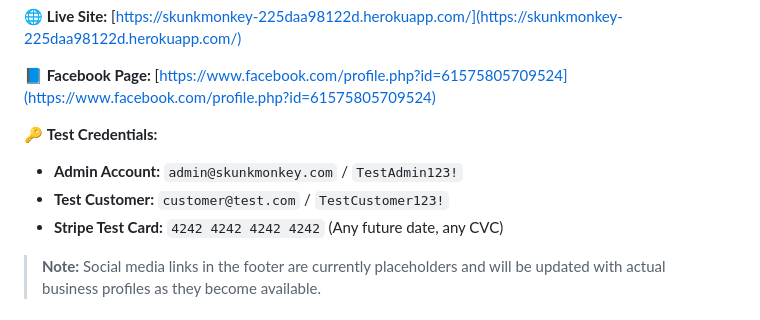
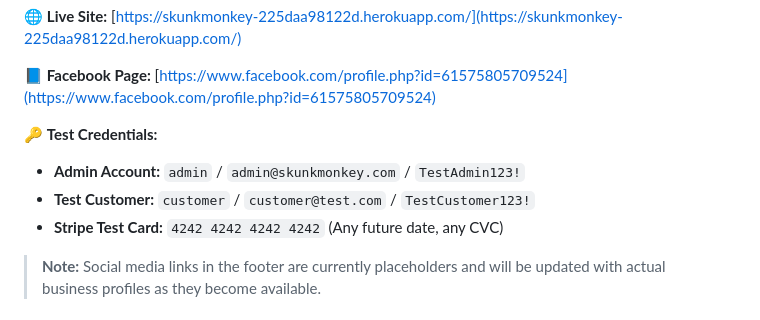
Before and after one commit to Hedgemonkey/skunkmonkey, a Markdown page: README.md, the part around the change. Drawn GitHub-style.

Commit message:
docs: finalize README updates with test credentials

```diff
--- a/README.md
+++ b/README.md
@@ -10,8 +10,8 @@ approach to ensure a smooth and organized development workflow.
 📘 **Facebook Page:** [https://www.facebook.com/profile.php?id=61575805709524](https://www.facebook.com/profile.php?id=61575805709524)
 
 🔑 **Test Credentials:**
-- **Admin Account:** `admin@skunkmonkey.com` / `TestAdmin123!`
-- **Test Customer:** `customer@test.com` / `TestCustomer123!`
+- **Admin Account:** `admin` / `admin@skunkmonkey.com` / `TestAdmin123!`
+- **Test Customer:** `customer` / `customer@test.com` / `TestCustomer123!`
 - **Stripe Test Card:** `4242 4242 4242 4242` (Any future date, any CVC)
 
 > **Note:** Social media links in the footer are currently placeholders and will be updated with actual business profiles as they become available.
```
